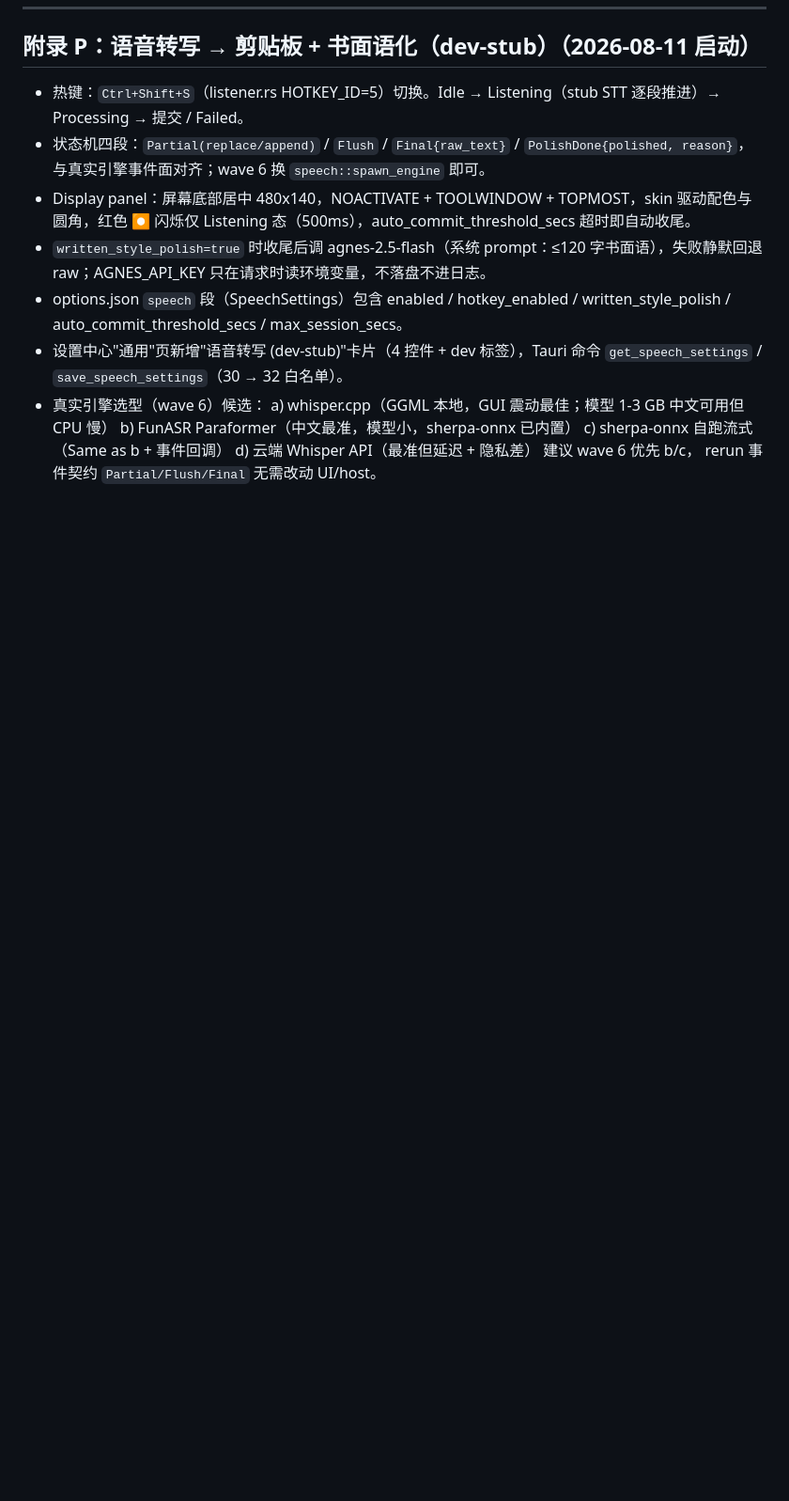
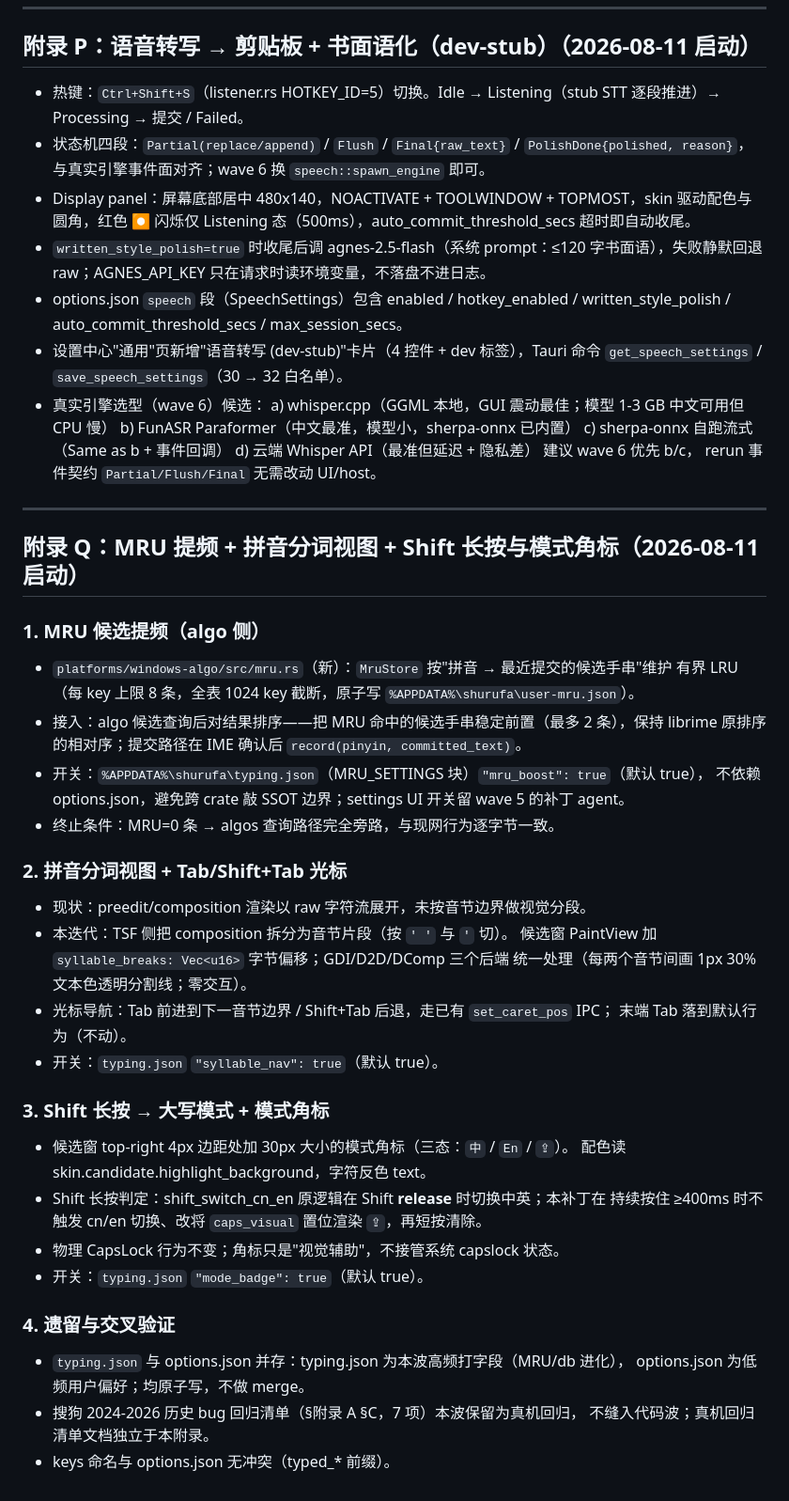
Before and after one commit to hkm-a/shurufa, a Markdown page: docs/迭代方向.md, the part around the change. Shown at 94% size. GitHub-like rendering; blank space fills up the shorter version.

Commit message:
附录 P/Q 启动（语音 stub 说明 + W5 MRU/分词/Shift 长按规划）

```diff
--- a/docs/迭代方向.md
+++ b/docs/迭代方向.md
@@ -675,3 +675,40 @@ UI 选择器 + options.json 持久化 + 跨进程变更日志 + 引擎侧 watche
   c) sherpa-onnx 自跑流式（Same as b + 事件回调）
   d) 云端 Whisper API（最准但延迟 + 隐私差）
   建议 wave 6 优先 b/c， rerun 事件契约 `Partial/Flush/Final` 无需改动 UI/host。
+
+---
+
+## 附录 Q：MRU 提频 + 拼音分词视图 + Shift 长按与模式角标（2026-08-11 启动）
+
+### 1. MRU 候选提频（algo 侧）
+- `platforms/windows-algo/src/mru.rs`（新）：`MruStore` 按"拼音 → 最近提交的候选手串"维护
+  有界 LRU（每 key 上限 8 条，全表 1024 key 截断，原子写 `%APPDATA%\shurufa\user-mru.json`）。
+- 接入：algo 候选查询后对结果排序——把 MRU 命中的候选手串稳定前置（最多 2 条），保持
+  librime 原排序的相对序；提交路径在 IME 确认后 `record(pinyin, committed_text)`。
+- 开关：`%APPDATA%\shurufa\typing.json`（MRU_SETTINGS 块）`"mru_boost": true`（默认 true），
+  不依赖 options.json，避免跨 crate 敲 SSOT 边界；settings UI 开关留 wave 5 的补丁 agent。
+- 终止条件：MRU=0 条 → algos 查询路径完全旁路，与现网行为逐字节一致。
+
+### 2. 拼音分词视图 + Tab/Shift+Tab 光标
+- 现状：preedit/composition 渲染以 raw 字符流展开，未按音节边界做视觉分段。
+- 本迭代：TSF 侧把 composition 拆分为音节片段（按 `' '` 与 `'` 切）。
+  候选窗 PaintView 加 `syllable_breaks: Vec<u16>` 字节偏移；GDI/D2D/DComp 三个后端
+  统一处理（每两个音节间画 1px 30% 文本色透明分割线；零交互）。
+- 光标导航：Tab 前进到下一音节边界 / Shift+Tab 后退，走已有 `set_caret_pos` IPC；
+  末端 Tab 落到默认行为（不动）。
+- 开关：`typing.json` `"syllable_nav": true`（默认 true）。
+
+### 3. Shift 长按 → 大写模式 + 模式角标
+- 候选窗 top-right 4px 边距处加 30px 大小的模式角标（三态：`中` / `En` / `⇪`）。
+  配色读 skin.candidate.highlight_background，字符反色 text。
+- Shift 长按判定：shift_switch_cn_en 原逻辑在 Shift **release** 时切换中英；本补丁在
+  持续按住 ≥400ms 时不触发 cn/en 切换、改将 `caps_visual` 置位渲染 `⇪`，再短按清除。
+- 物理 CapsLock 行为不变；角标只是"视觉辅助"，不接管系统 capslock 状态。
+- 开关：`typing.json` `"mode_badge": true`（默认 true）。
+
+### 4. 遗留与交叉验证
+- `typing.json` 与 options.json 并存：typing.json 为本波高频打字段（MRU/db 进化），
+  options.json 为低频用户偏好；均原子写，不做 merge。
+- 搜狗 2024-2026 历史 bug 回归清单（§附录 A §C，7 项）本波保留为真机回归，
+  不缝入代码波；真机回归清单文档独立于本附录。
+- keys 命名与 options.json 无冲突（typed_* 前缀）。
```
